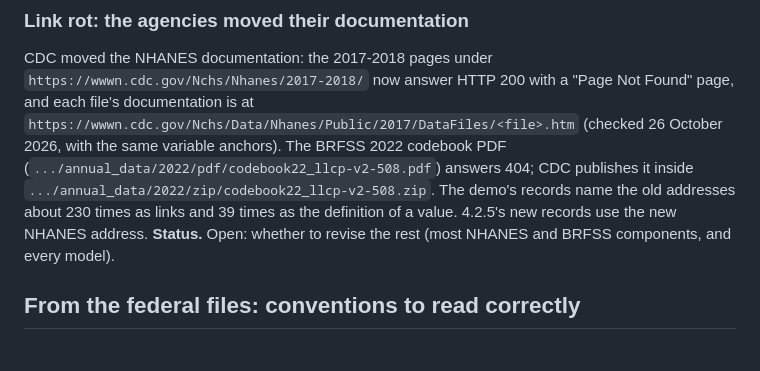
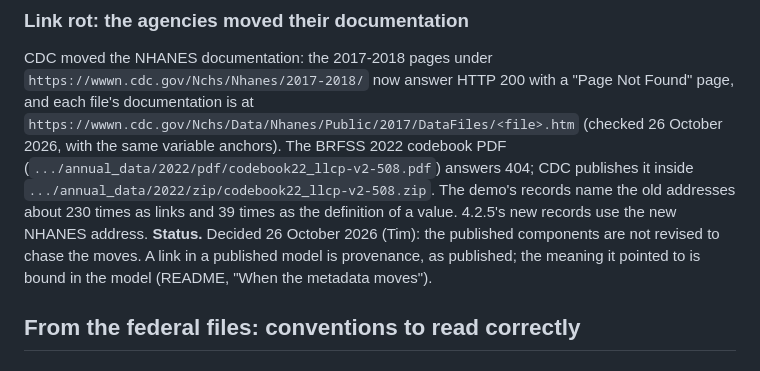
Before and after one commit to SemanticDataCharter/FAIR_Data_Demo, a Markdown page: SOURCE-ERRATA.md, the part around the change. GitHub-like rendering.

```diff
--- a/SOURCE-ERRATA.md
+++ b/SOURCE-ERRATA.md
@@ -114,7 +114,9 @@ answer HTTP 200 with a "Page Not Found" page, and each file's documentation is a
 variable anchors). The BRFSS 2022 codebook PDF (`.../annual_data/2022/pdf/codebook22_llcp-v2-508.pdf`) answers 404;
 CDC publishes it inside `.../annual_data/2022/zip/codebook22_llcp-v2-508.zip`. The demo's records name the old
 addresses about 230 times as links and 39 times as the definition of a value. 4.2.5's new records use the new NHANES
-address. **Status.** Open: whether to revise the rest (most NHANES and BRFSS components, and every model).
+address. **Status.** Decided 26 October 2026 (Tim): the published components are not revised to chase the moves. A link
+in a published model is provenance, as published; the meaning it pointed to is bound in the model (README, "When the
+metadata moves").
 
 ## From the federal files: conventions to read correctly
 
```
Also changed, not shown: README.md (+24 -2 lines).
